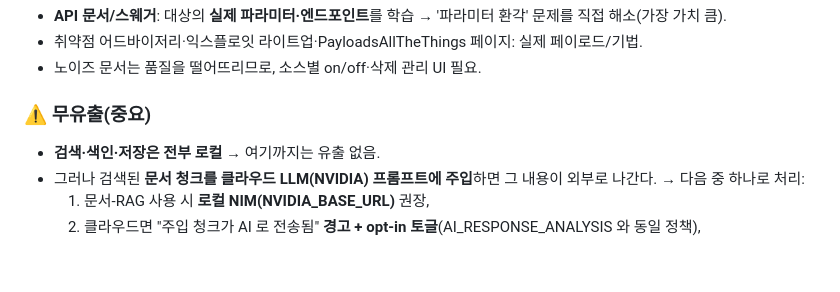
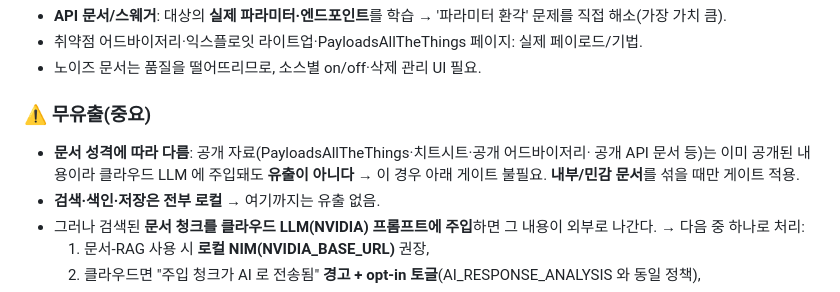
Before and after one commit to leesihyeon1/EventProbe, a Markdown page: docs/rag-design.md, the part around the change. GitHub-like rendering; blank space fills up the shorter version.

Commit message:
docs(rag): 공개 문서는 무유출 게이트 불필요 명시
공개 자료(PayloadsAllTheThings·치트시트·공개 어드바이저리/API 문서)는 클라우드 LLM
주입돼도 유출이 아니므로 opt-in 게이트 불필요. 내부/민감 문서 혼입 시에만 적용.

Co-Authored-By: Claude Opus 4.8 <noreply@anthropic.com>

```diff
--- a/docs/rag-design.md
+++ b/docs/rag-design.md
@@ -120,6 +120,9 @@ tech: Apache, (framework)
 - 노이즈 문서는 품질을 떨어뜨리므로, 소스별 on/off·삭제 관리 UI 필요.
 
 ### ⚠️ 무유출(중요)
+- **문서 성격에 따라 다름**: 공개 자료(PayloadsAllTheThings·치트시트·공개 어드바이저리·
+  공개 API 문서 등)는 이미 공개된 내용이라 클라우드 LLM 에 주입돼도 **유출이 아니다** →
+  이 경우 아래 게이트 불필요. **내부/민감 문서**를 섞을 때만 게이트 적용.
 - **검색·색인·저장은 전부 로컬** → 여기까지는 유출 없음.
 - 그러나 검색된 **문서 청크를 클라우드 LLM(NVIDIA) 프롬프트에 주입**하면 그 내용이 외부로 나간다.
   → 다음 중 하나로 처리:
```
